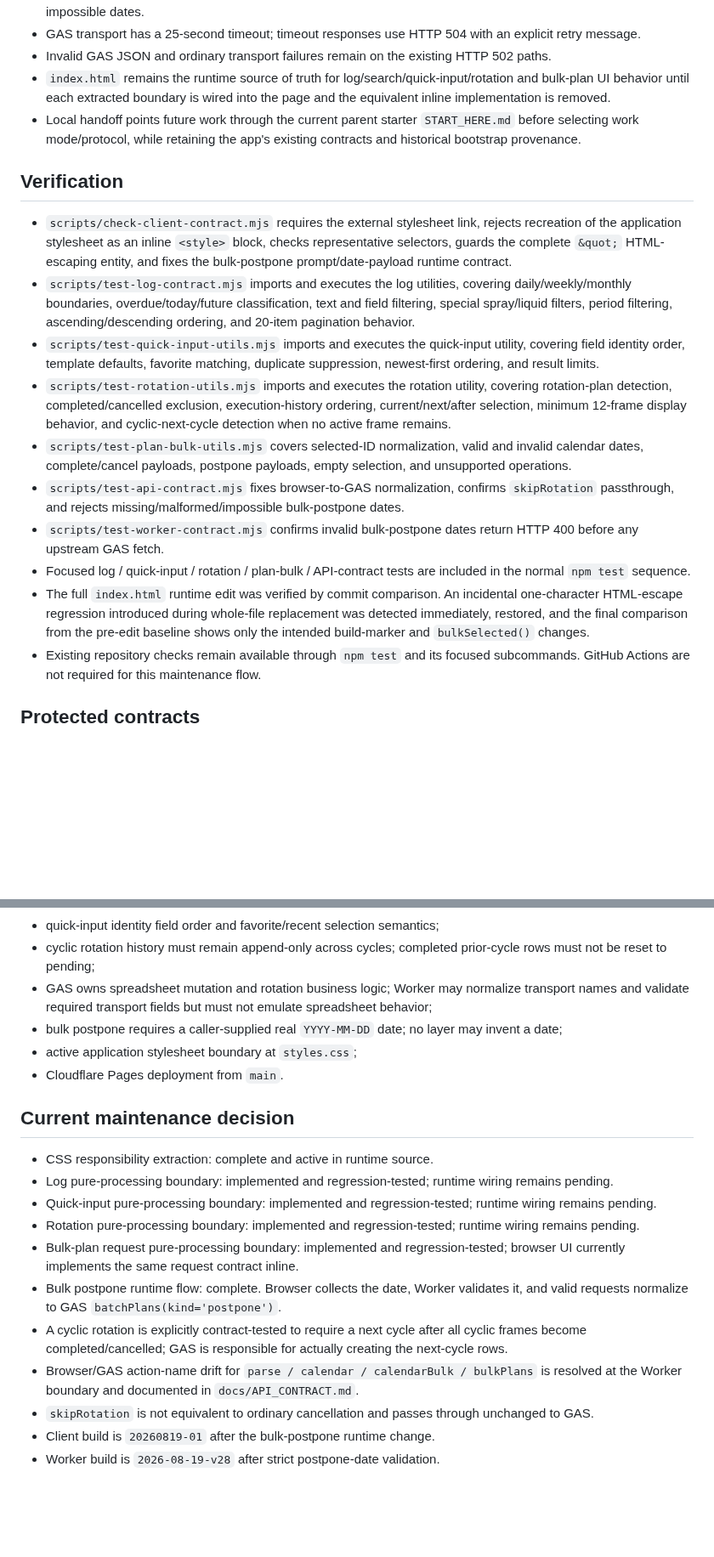
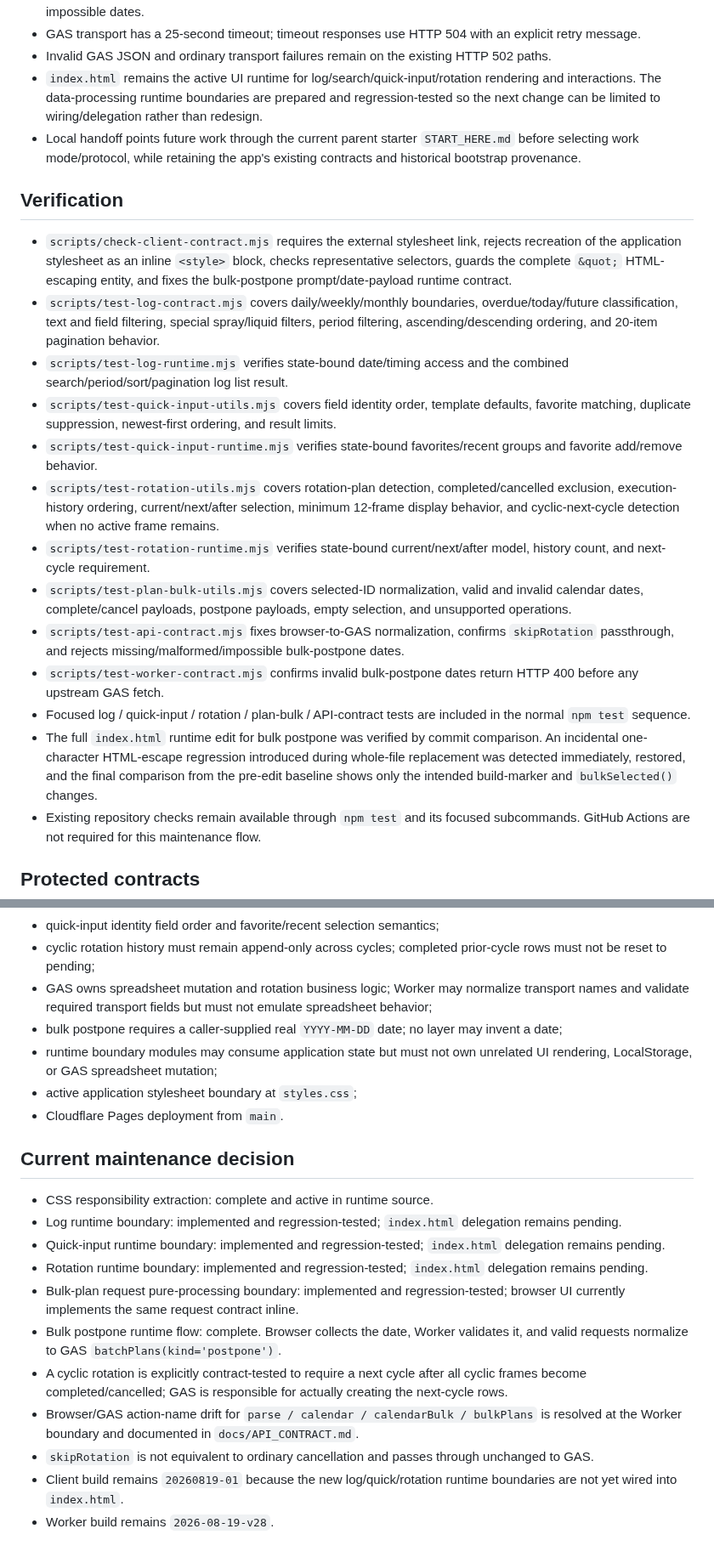
Before and after one commit to S-e-cmd/plant-diary, a Markdown page: docs/PROJECT_STATUS.md, 2 parts joined by grey strips. Shown at 85% size. GitHub-like rendering; blank space fills up the shorter version.

Commit message:
Record runtime boundary completion

```diff
--- a/docs/PROJECT_STATUS.md
+++ b/docs/PROJECT_STATUS.md
@@ -21,20 +21,23 @@ Worker build marker: `2026-08-19-v28`
 - Worker independently validates bulk-postpone dates and returns HTTP 400 before GAS for missing, malformed, or impossible dates.
 - GAS transport has a 25-second timeout; timeout responses use HTTP 504 with an explicit retry message.
 - Invalid GAS JSON and ordinary transport failures remain on the existing HTTP 502 paths.
-- `index.html` remains the runtime source of truth for log/search/quick-input/rotation and bulk-plan UI behavior until each extracted boundary is wired into the page and the equivalent inline implementation is removed.
+- `index.html` remains the active UI runtime for log/search/quick-input/rotation rendering and interactions. The data-processing runtime boundaries are prepared and regression-tested so the next change can be limited to wiring/delegation rather than redesign.
 - Local handoff points future work through the current parent starter `START_HERE.md` before selecting work mode/protocol, while retaining the app's existing contracts and historical bootstrap provenance.
 
 ## Verification
 
 - `scripts/check-client-contract.mjs` requires the external stylesheet link, rejects recreation of the application stylesheet as an inline `<style>` block, checks representative selectors, guards the complete `&quot;` HTML-escaping entity, and fixes the bulk-postpone prompt/date-payload runtime contract.
-- `scripts/test-log-contract.mjs` imports and executes the log utilities, covering daily/weekly/monthly boundaries, overdue/today/future classification, text and field filtering, special spray/liquid filters, period filtering, ascending/descending ordering, and 20-item pagination behavior.
-- `scripts/test-quick-input-utils.mjs` imports and executes the quick-input utility, covering field identity order, template defaults, favorite matching, duplicate suppression, newest-first ordering, and result limits.
-- `scripts/test-rotation-utils.mjs` imports and executes the rotation utility, covering rotation-plan detection, completed/cancelled exclusion, execution-history ordering, current/next/after selection, minimum 12-frame display behavior, and cyclic-next-cycle detection when no active frame remains.
+- `scripts/test-log-contract.mjs` covers daily/weekly/monthly boundaries, overdue/today/future classification, text and field filtering, special spray/liquid filters, period filtering, ascending/descending ordering, and 20-item pagination behavior.
+- `scripts/test-log-runtime.mjs` verifies state-bound date/timing access and the combined search/period/sort/pagination log list result.
+- `scripts/test-quick-input-utils.mjs` covers field identity order, template defaults, favorite matching, duplicate suppression, newest-first ordering, and result limits.
+- `scripts/test-quick-input-runtime.mjs` verifies state-bound favorites/recent groups and favorite add/remove behavior.
+- `scripts/test-rotation-utils.mjs` covers rotation-plan detection, completed/cancelled exclusion, execution-history ordering, current/next/after selection, minimum 12-frame display behavior, and cyclic-next-cycle detection when no active frame remains.
+- `scripts/test-rotation-runtime.mjs` verifies state-bound current/next/after model, history count, and next-cycle requirement.
 - `scripts/test-plan-bulk-utils.mjs` covers selected-ID normalization, valid and invalid calendar dates, complete/cancel payloads, postpone payloads, empty selection, and unsupported operations.
 - `scripts/test-api-contract.mjs` fixes browser-to-GAS normalization, confirms `skipRotation` passthrough, and rejects missing/malformed/impossible bulk-postpone dates.
 - `scripts/test-worker-contract.mjs` confirms invalid bulk-postpone dates return HTTP 400 before any upstream GAS fetch.
 - Focused log / quick-input / rotation / plan-bulk / API-contract tests are included in the normal `npm test` sequence.
-- The full `index.html` runtime edit was verified by commit comparison. An incidental one-character HTML-escape regression introduced during whole-file replacement was detected immediately, restored, and the final comparison from the pre-edit baseline shows only the intended build-marker and `bulkSelected()` changes.
+- The full `index.html` runtime edit for bulk postpone was verified by commit comparison. An incidental one-character HTML-escape regression introduced during whole-file replacement was detected immediately, restored, and the final comparison from the pre-edit baseline shows only the intended build-marker and `bulkSelected()` changes.
 - Existing repository checks remain available through `npm test` and its focused subcommands. GitHub Actions are not required for this maintenance flow.
 
 ## Protected contracts
@@ -50,19 +53,20 @@ Worker build marker: `2026-08-19-v28`
 - cyclic rotation history must remain append-only across cycles; completed prior-cycle rows must not be reset to pending;
 - GAS owns spreadsheet mutation and rotation business logic; Worker may normalize transport names and validate required transport fields but must not emulate spreadsheet behavior;
 - bulk postpone requires a caller-supplied real `YYYY-MM-DD` date; no layer may invent a date;
+- runtime boundary modules may consume application state but must not own unrelated UI rendering, LocalStorage, or GAS spreadsheet mutation;
 - active application stylesheet boundary at `styles.css`;
 - Cloudflare Pages deployment from `main`.
 
 ## Current maintenance decision
 
 - CSS responsibility extraction: complete and active in runtime source.
-- Log pure-processing boundary: implemented and regression-tested; runtime wiring remains pending.
-- Quick-input pure-processing boundary: implemented and regression-tested; runtime wiring remains pending.
-- Rotation pure-processing boundary: implemented and regression-tested; runtime wiring remains pending.
+- Log runtime boundary: implemented and regression-tested; `index.html` delegation remains pending.
+- Quick-input runtime boundary: implemented and regression-tested; `index.html` delegation remains pending.
+- Rotation runtime boundary: implemented and regression-tested; `index.html` delegation remains pending.
 - Bulk-plan request pure-processing boundary: implemented and regression-tested; browser UI currently implements the same request contract inline.
 - Bulk postpone runtime flow: complete. Browser collects the date, Worker validates it, and valid requests normalize to GAS `batchPlans(kind='postpone')`.
 - A cyclic rotation is explicitly contract-tested to require a next cycle after all cyclic frames become completed/cancelled; GAS is responsible for actually creating the next-cycle rows.
 - Browser/GAS action-name drift for `parse / calendar / calendarBulk / bulkPlans` is resolved at the Worker boundary and documented in `docs/API_CONTRACT.md`.
 - `skipRotation` is not equivalent to ordinary cancellation and passes through unchanged to GAS.
-- Client build is `20260819-01` after the bulk-postpone runtime change.
-- Worker build is `2026-08-19-v28` after strict postpone-date validation.
+- Client build remains `20260819-01` because the new log/quick/rotation runtime boundaries are not yet wired into `index.html`.
+- Worker build remains `2026-08-19-v28`.
```
Also changed, not shown: other parts of docs/PROJECT_STATUS.md (+3 -3 lines).
